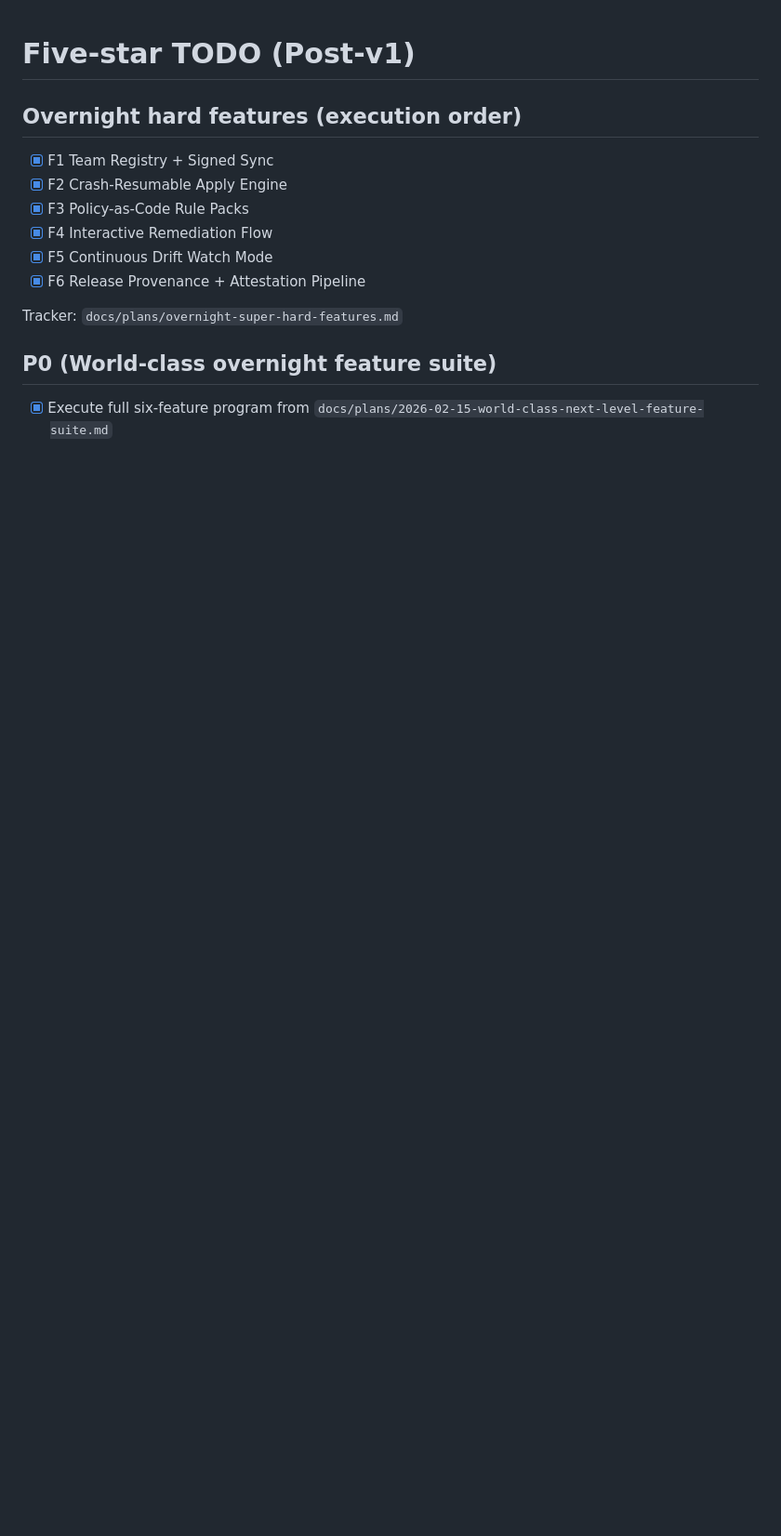
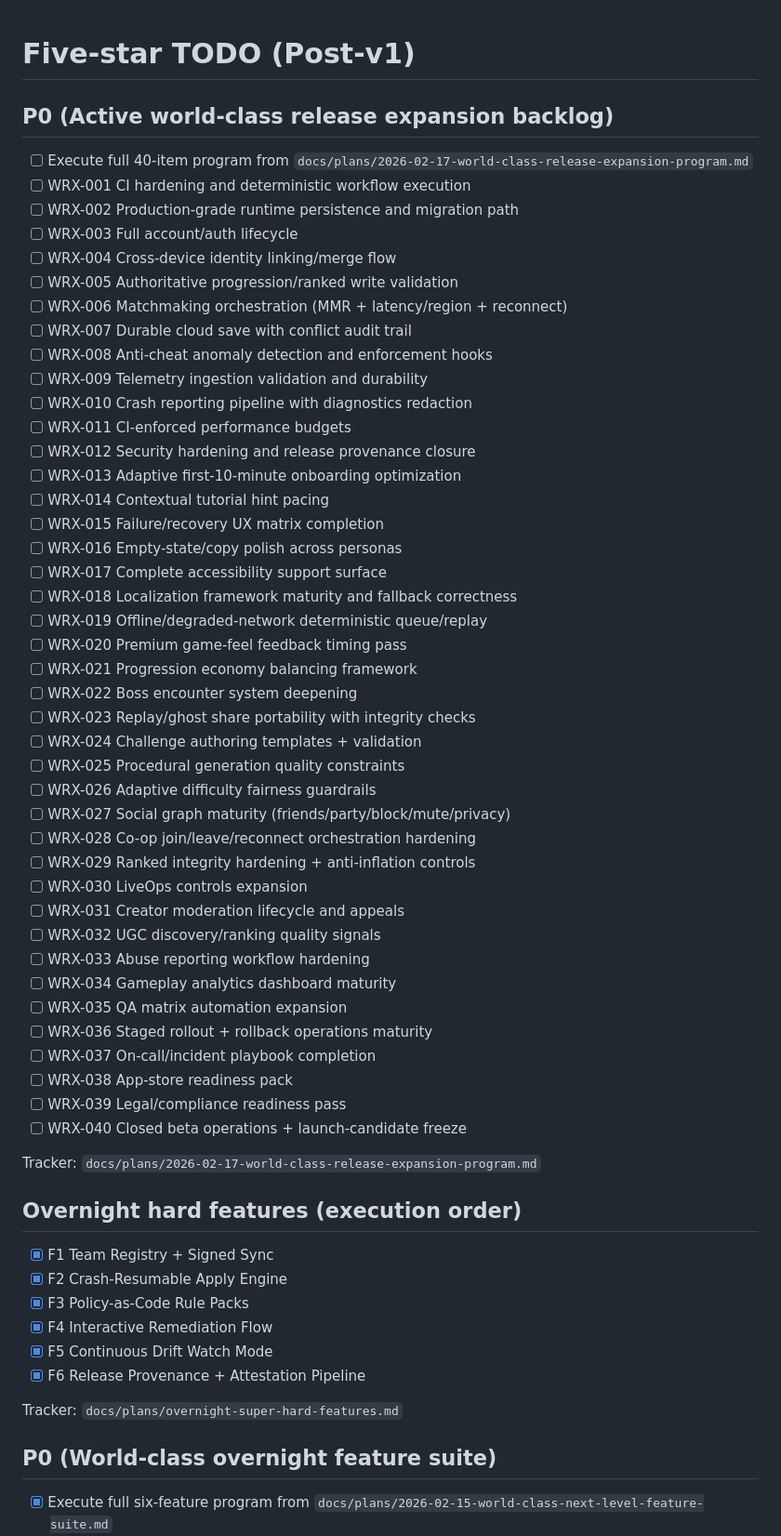
Before and after one commit to jlov7/runwright, a Markdown page: TODO.md, the part around the change. Shown at 93% size. GitHub-like rendering; blank space fills up the shorter version.

```diff
--- a/TODO.md
+++ b/TODO.md
@@ -1,4 +1,49 @@
 # Five-star TODO (Post-v1)
+
+## P0 (Active world-class release expansion backlog)
+- [ ] Execute full 40-item program from `docs/plans/2026-02-17-world-class-release-expansion-program.md`
+- [ ] WRX-001 CI hardening and deterministic workflow execution
+- [ ] WRX-002 Production-grade runtime persistence and migration path
+- [ ] WRX-003 Full account/auth lifecycle
+- [ ] WRX-004 Cross-device identity linking/merge flow
+- [ ] WRX-005 Authoritative progression/ranked write validation
+- [ ] WRX-006 Matchmaking orchestration (MMR + latency/region + reconnect)
+- [ ] WRX-007 Durable cloud save with conflict audit trail
+- [ ] WRX-008 Anti-cheat anomaly detection and enforcement hooks
+- [ ] WRX-009 Telemetry ingestion validation and durability
+- [ ] WRX-010 Crash reporting pipeline with diagnostics redaction
+- [ ] WRX-011 CI-enforced performance budgets
+- [ ] WRX-012 Security hardening and release provenance closure
+- [ ] WRX-013 Adaptive first-10-minute onboarding optimization
+- [ ] WRX-014 Contextual tutorial hint pacing
+- [ ] WRX-015 Failure/recovery UX matrix completion
+- [ ] WRX-016 Empty-state/copy polish across personas
+- [ ] WRX-017 Complete accessibility support surface
+- [ ] WRX-018 Localization framework maturity and fallback correctness
+- [ ] WRX-019 Offline/degraded-network deterministic queue/replay
+- [ ] WRX-020 Premium game-feel feedback timing pass
+- [ ] WRX-021 Progression economy balancing framework
+- [ ] WRX-022 Boss encounter system deepening
+- [ ] WRX-023 Replay/ghost share portability with integrity checks
+- [ ] WRX-024 Challenge authoring templates + validation
+- [ ] WRX-025 Procedural generation quality constraints
+- [ ] WRX-026 Adaptive difficulty fairness guardrails
+- [ ] WRX-027 Social graph maturity (friends/party/block/mute/privacy)
+- [ ] WRX-028 Co-op join/leave/reconnect orchestration hardening
+- [ ] WRX-029 Ranked integrity hardening + anti-inflation controls
+- [ ] WRX-030 LiveOps controls expansion
+- [ ] WRX-031 Creator moderation lifecycle and appeals
+- [ ] WRX-032 UGC discovery/ranking quality signals
+- [ ] WRX-033 Abuse reporting workflow hardening
+- [ ] WRX-034 Gameplay analytics dashboard maturity
+- [ ] WRX-035 QA matrix automation expansion
+- [ ] WRX-036 Staged rollout + rollback operations maturity
+- [ ] WRX-037 On-call/incident playbook completion
+- [ ] WRX-038 App-store readiness pack
+- [ ] WRX-039 Legal/compliance readiness pass
+- [ ] WRX-040 Closed beta operations + launch-candidate freeze
+
+Tracker: `docs/plans/2026-02-17-world-class-release-expansion-program.md`
 
 ## Overnight hard features (execution order)
 - [x] F1 Team Registry + Signed Sync
```
Also changed, not shown: PLANS.md (+33 -0 lines), docs/plans/2026-02-17-world-class-release-expansion-program.md (added, +78 -0 lines).
